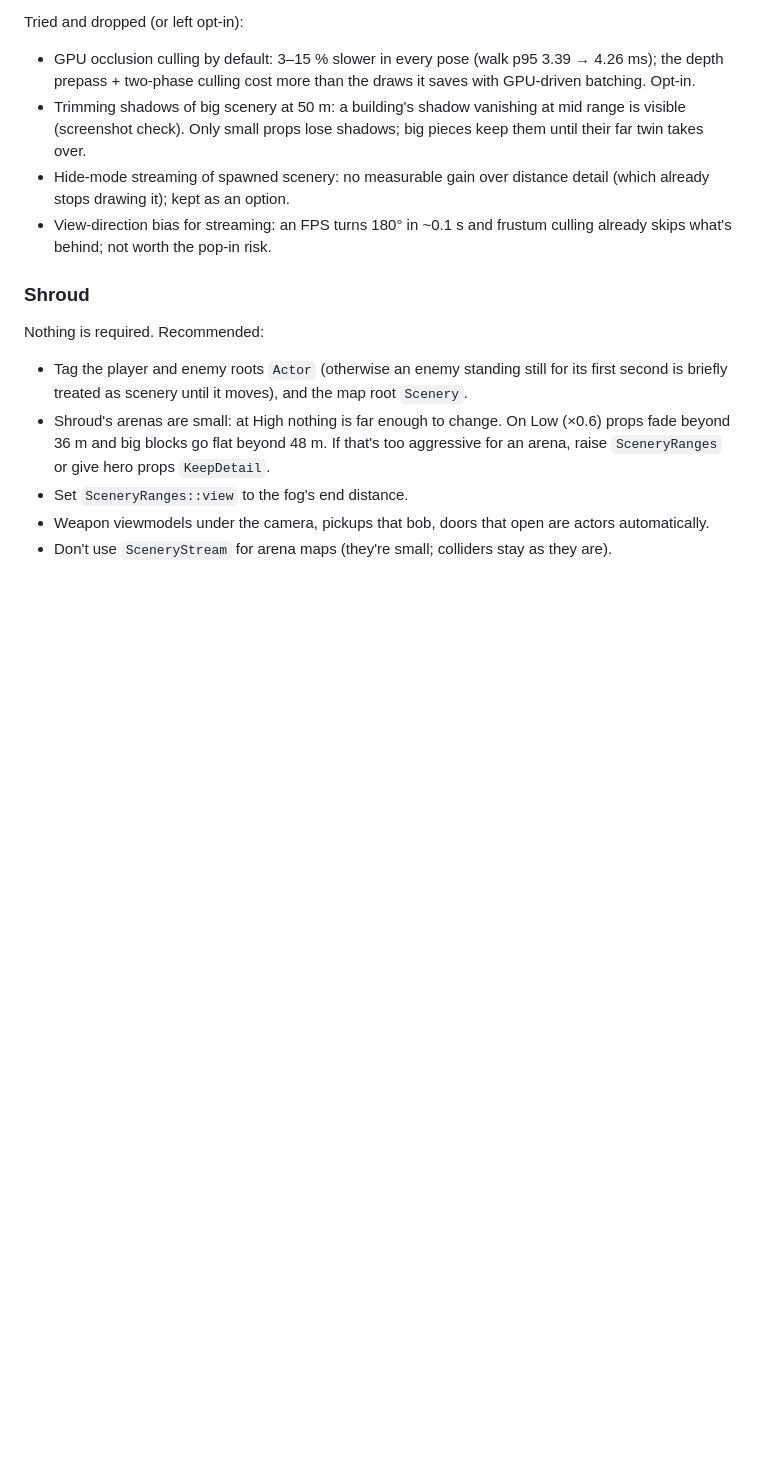
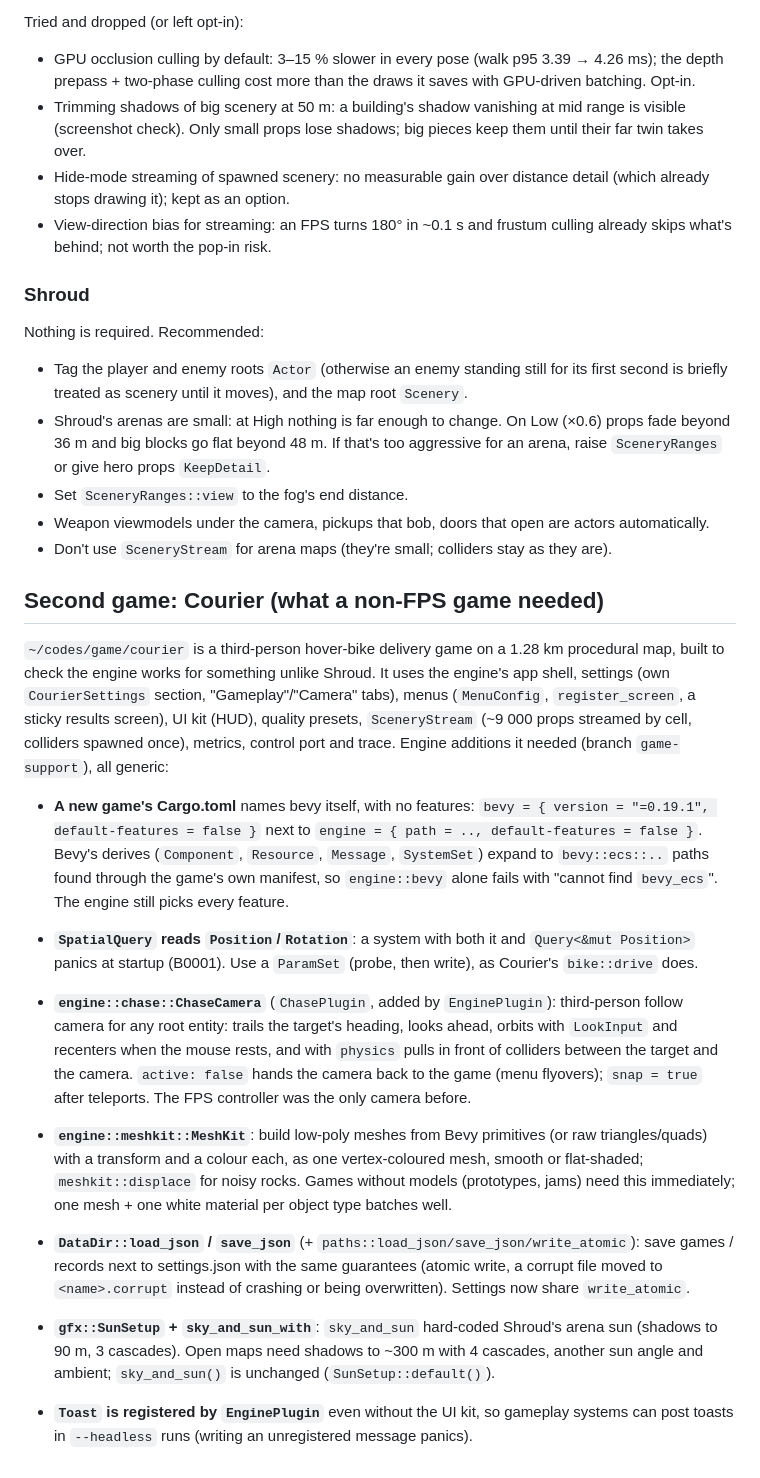
Before and after one commit to Himasnhu-AT/hull, a Markdown page: docs/PORTING.md, the part around the change. Rendered like a GitHub page; blank space fills up the shorter version.

Commit message:
PORTING: what a second game (Courier) needed
Co-Authored-By: Claude Opus 5.5 <noreply@anthropic.com>

```diff
--- a/docs/PORTING.md
+++ b/docs/PORTING.md
@@ -211,3 +211,41 @@ Nothing is required. Recommended:
 - Set `SceneryRanges::view` to the fog's end distance.
 - Weapon viewmodels under the camera, pickups that bob, doors that open are actors automatically.
 - Don't use `SceneryStream` for arena maps (they're small; colliders stay as they are).
+
+## Second game: Courier (what a non-FPS game needed)
+
+`~/codes/game/courier` is a third-person hover-bike delivery game on a 1.28 km procedural map,
+built to check the engine works for something unlike Shroud. It uses the engine's app shell,
+settings (own `CourierSettings` section, "Gameplay"/"Camera" tabs), menus (`MenuConfig`,
+`register_screen`, a sticky results screen), UI kit (HUD), quality presets, `SceneryStream`
+(~9 000 props streamed by cell, colliders spawned once), metrics, control port and trace.
+Engine additions it needed (branch `game-support`), all generic:
+
+- **A new game's Cargo.toml** names bevy itself, with no features: `bevy = { version = "=0.19.1",
+  default-features = false }` next to `engine = { path = .., default-features = false }`. Bevy's
+  derives (`Component`, `Resource`, `Message`, `SystemSet`) expand to `bevy::ecs::..` paths found
+  through the game's own manifest, so `engine::bevy` alone fails with "cannot find `bevy_ecs`".
+  The engine still picks every feature.
+- **`SpatialQuery` reads `Position`/`Rotation`**: a system with both it and
+  `Query<&mut Position>` panics at startup (B0001). Use a `ParamSet` (probe, then write), as
+  Courier's `bike::drive` does.
+
+- **`engine::chase::ChaseCamera`** (`ChasePlugin`, added by `EnginePlugin`): third-person
+  follow camera for any root entity: trails the target's heading, looks ahead, orbits with
+  `LookInput` and recenters when the mouse rests, and with `physics` pulls in front of
+  colliders between the target and the camera. `active: false` hands the camera back to the
+  game (menu flyovers); `snap = true` after teleports. The FPS controller was the only camera
+  before.
+- **`engine::meshkit::MeshKit`**: build low-poly meshes from Bevy primitives (or raw
+  triangles/quads) with a transform and a colour each, as one vertex-coloured mesh, smooth or
+  flat-shaded; `meshkit::displace` for noisy rocks. Games without models (prototypes, jams)
+  need this immediately; one mesh + one white material per object type batches well.
+- **`DataDir::load_json` / `save_json`** (+ `paths::load_json/save_json/write_atomic`): save
+  games / records next to settings.json with the same guarantees (atomic write, a corrupt file
+  moved to `<name>.corrupt` instead of crashing or being overwritten). Settings now share
+  `write_atomic`.
+- **`gfx::SunSetup` + `sky_and_sun_with`**: `sky_and_sun` hard-coded Shroud's arena sun
+  (shadows to 90 m, 3 cascades). Open maps need shadows to ~300 m with 4 cascades, another sun
+  angle and ambient; `sky_and_sun()` is unchanged (`SunSetup::default()`).
+- **`Toast` is registered by `EnginePlugin`** even without the UI kit, so gameplay systems can
+  post toasts in `--headless` runs (writing an unregistered message panics).
```
